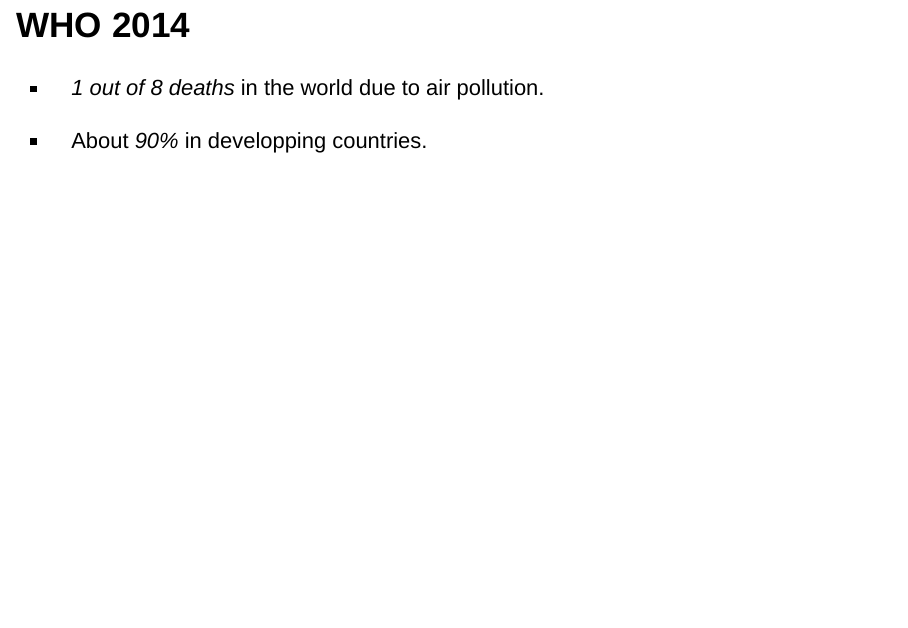
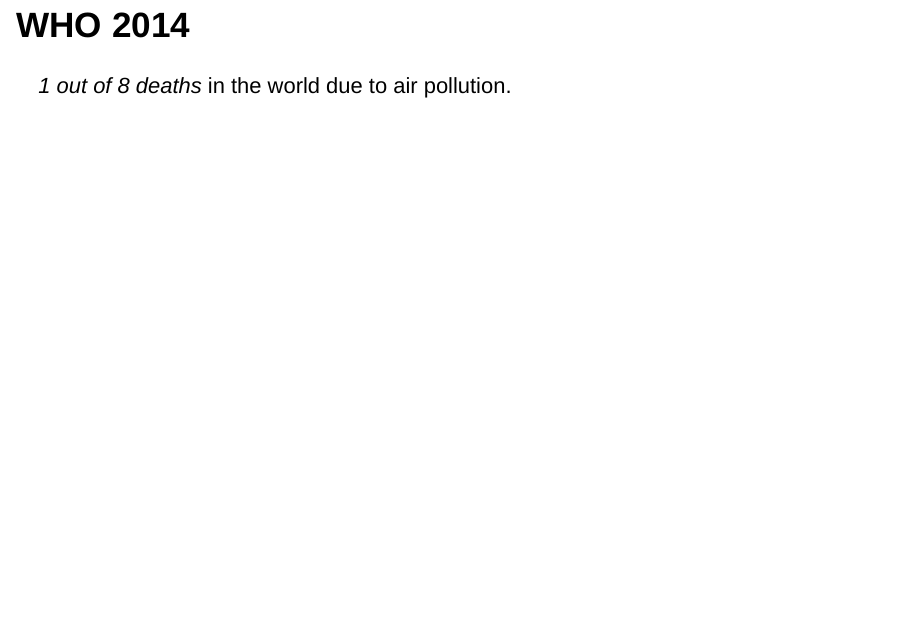
Before and after one commit to maelle/databeersbcn, an R Markdown document (slides.Rmd): page 17 of 30. Rendered offline with R 4.5, knitr and Pandoc, with nearby package versions; drawn as Slidy slides in place of the format the file asks for; some code elsewhere in the file could not run offline.

Commit message:
updates slides

```diff
--- a/slides.Rmd
+++ b/slides.Rmd
@@ -251,9 +251,7 @@
 
 ## WHO 2014
 
-* *1 out of 8 deaths* in the world due to air pollution.
-
-* About *90%* in developping countries.
+*1 out of 8 deaths* in the world due to air pollution.
 
 ## GDP vs. PM2.5
 
```
Also changed, not shown: slides.html, slides.Rmd (3 more changed lines), 5 other files.
